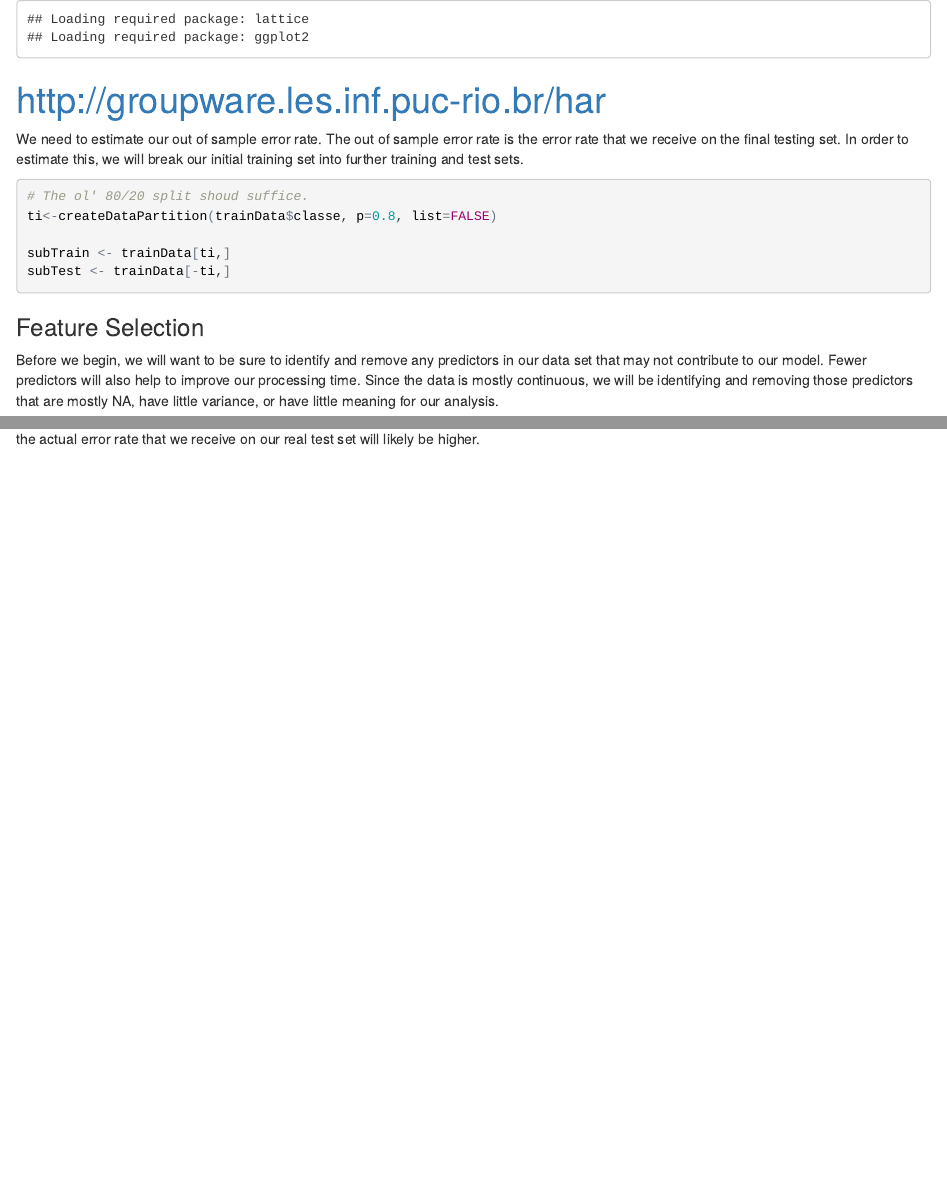
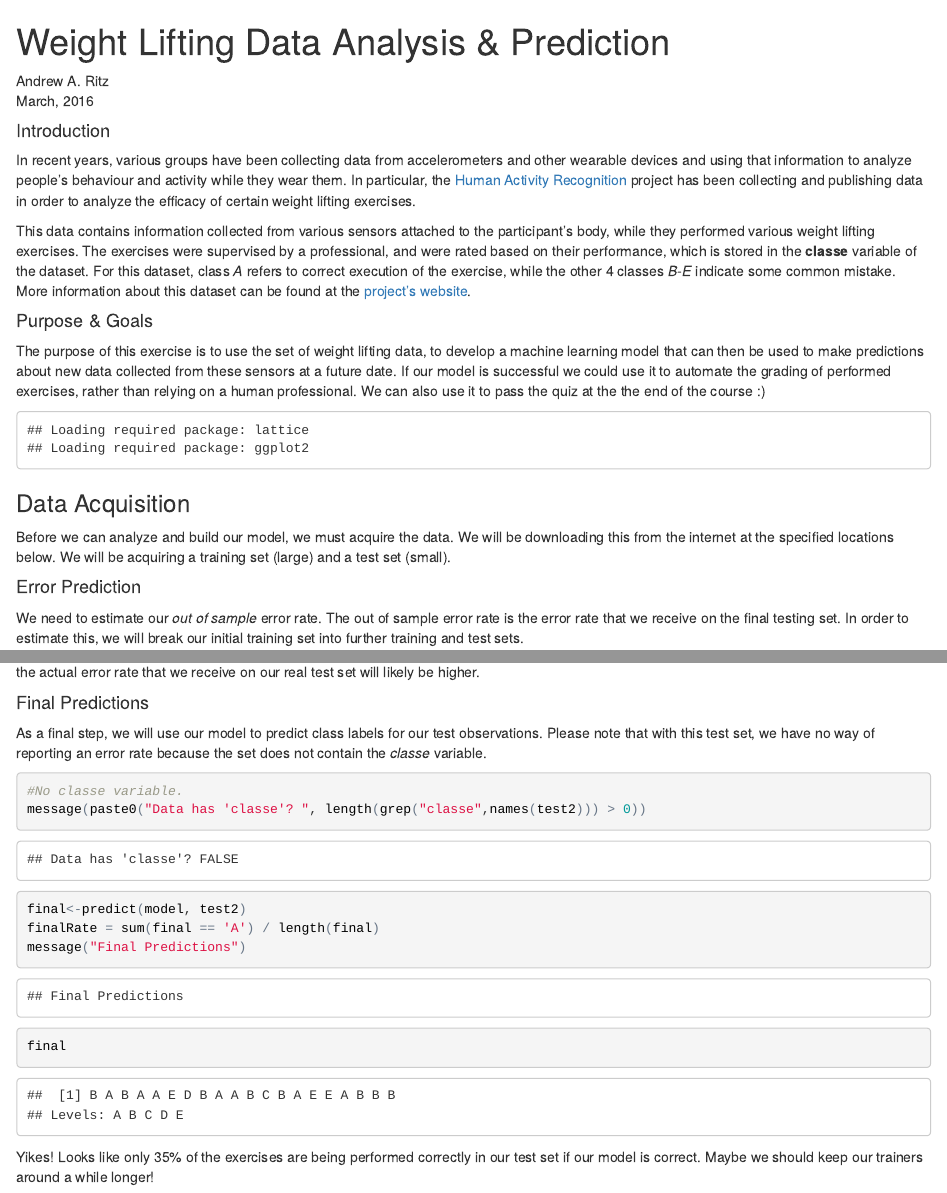
Before and after one commit to drewCo2/ML-CourseProject, an R Markdown document (MLProject.rmd): the page in a window 1100 px wide, from its top, and a second part further down, joined at a grey line. The pictures show the output file MLProject.html that the author committed with the source, opened offline.

Commit message:
Other Updates

````diff
--- a/MLProject.rmd
+++ b/MLProject.rmd
@@ -1,3 +1,18 @@
+#Weight Lifting Data Analysis & Prediction
+Andrew A. Ritz
+March, 2016
+
+####Introduction
+In recent years, various groups have been collecting data from accelerometers and other wearable devices and using that information to analyze people's behaviour and activity while they wear them.  In particular, the [Human Activity Recognition](http://groupware.les.inf.puc-rio.br/har) project has been collecting and publishing data in order to analyze the efficacy of certain weight lifting exercises.
+
+This data contains information collected from various sensors attached to the participant's body, while they performed various weight lifting exercises.  The exercises were supervised by a professional, and were rated based on their performance, which is stored in the **classe** variable of the dataset.  For this dataset, class *A* refers to correct execution of the exercise, while the other 4 classes *B-E* indicate some common mistake.  More information about this dataset can be found at the [project's website](http://groupware.les.inf.puc-rio.br/har#weight_lifting_exercises).
+
+
+####Purpose & Goals
+The purpose of this exercise is to use the set of weight lifting data, to develop a machine learning model that can then be used to make predictions about new data collected from these sensors at a future date.  If our model is successful we could use it to automate the grading of performed exercises, rather than relying on a human professional.  We can also use it to pass the quiz at the the end of the course :)
+
+
+
 ```{r echo=FALSE}
 
 library(caret)
@@ -5,7 +20,9 @@ library(ggplot2)
 
 ```
 
-# http://groupware.les.inf.puc-rio.br/har
+
+### Data Acquisition
+Before we can analyze and build our model, we must acquire the data.  We will be downloading this from the internet at the specified locations below.  We will be acquiring a training set (large) and a test set (small).
 
 ```{r echo=FALSE}
 # Cleanup..
@@ -23,6 +40,7 @@ getData<-function(path, url)
 }
 
 # Get a copy of the train / test data that we are going to use.
+# We use our downloader function so we don't have to grab it each time.
 trainData<-getData('pml-training.csv', 'https://d396qusza40orc.cloudfront.net/predmachlearn/pml-training.csv')
 testData<-getData('pml-testing.csv', 'https://d396qusza40orc.cloudfront.net/predmachlearn/pml-testing.csv')
 
@@ -33,7 +51,8 @@ testData<-getData('pml-testing.csv', 'https://d396qusza40orc.cloudfront.net/pred
 
 ```
 
-We need to estimate our out of sample error rate.  The out of sample error rate is the error rate that we receive on the final testing set.  In order to estimate this, we will break our initial training set into further training and test sets.
+####Error Prediction
+We need to estimate our *out of sample* error rate.  The out of sample error rate is the error rate that we receive on the final testing set.  In order to estimate this, we will break our initial training set into further training and test sets.
 
 ```{r}
 
@@ -47,7 +66,7 @@ subTest <- trainData[-ti,]
 
 
 
-###Feature Selection
+####Feature Selection
 Before we begin, we will want to be sure to identify and remove any predictors in our data set that may not contribute to our model.  Fewer predictors will also help to improve our processing time.  Since the data is mostly continuous, we will be identifying and removing those predictors that are mostly NA, have little variance, or have little meaning for our analysis.
 
 ```{r}
@@ -109,7 +128,21 @@ predErr <- 1-(sum(mv) / length(mv))
 We can see that our computed out of sample error rate is very small, at `r round(predErr*100,2)`%  It appears that we have trained a very accurate model.  Of course, the actual error rate that we receive on our real test set will likely be higher.
 
 
+
+####Final Predictions
+As a final step, we will use our model to predict class labels for our test observations.  Please note that with this test set, we have no way of reporting an error rate because the set does not contain the *classe* variable.
+
 ```{r}
+
+#No classe variable.
+message(paste0("Data has 'classe'? ", length(grep("classe",names(test2))) > 0))
+
+final<-predict(model, test2)
+finalRate = sum(final == 'A') / length(final)
+message("Final Predictions")
+final
 
 
 ```
+
+Yikes!  Looks like only `r round(finalRate * 100)`% of the exercises are being performed correctly in our test set if our model is correct.  Maybe we should keep our trainers around a while longer!
````
Also changed, not shown: MLProject.html, MLProject.rmd (4 more changed lines).
